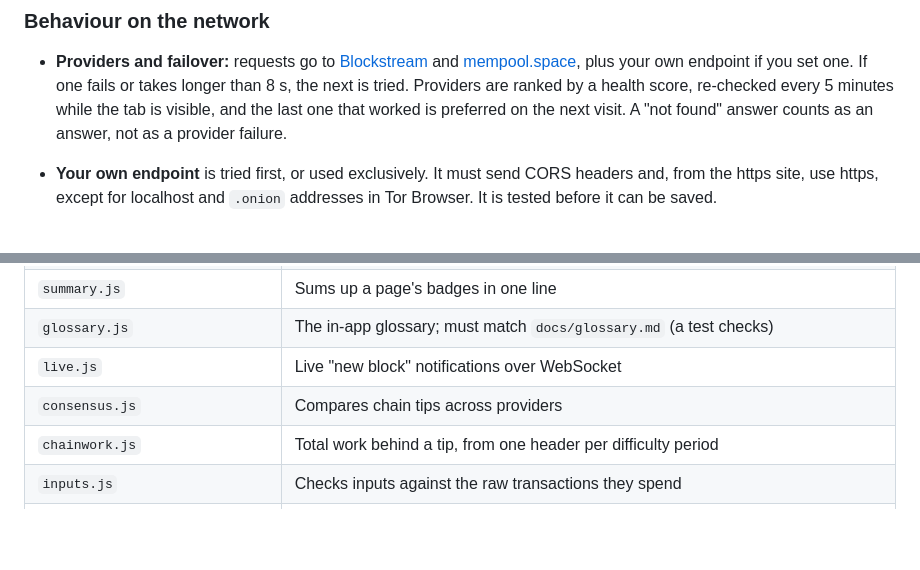
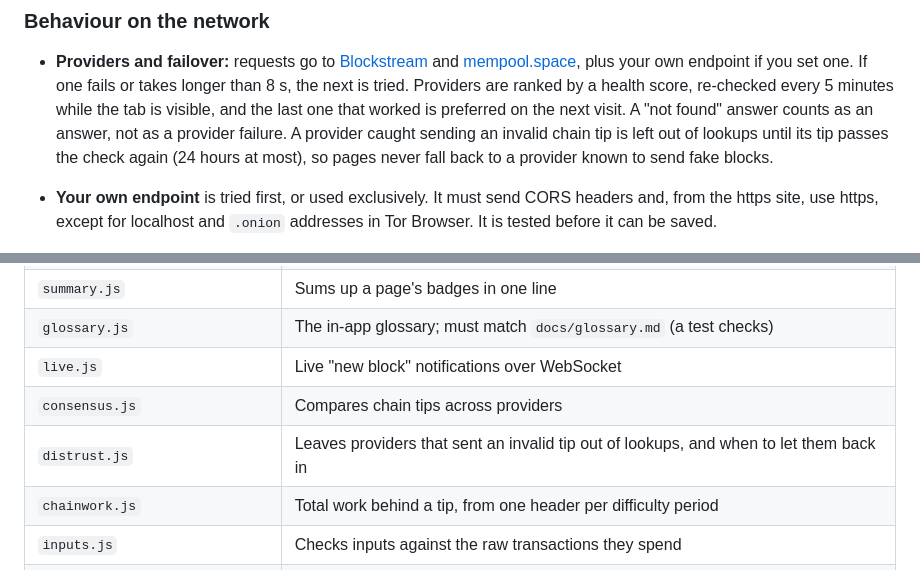
Before and after one commit to bowo-prasetyo/bitcoin-explorer, a Markdown page: README.md, 2 parts joined by grey strips. Rendered like a GitHub page; blank space fills up the shorter version.

Commit message:
Docs: providers left out of lookups after an invalid chain tip
Co-Authored-By: Claude Opus 5.5 <noreply@anthropic.com>
Claude-Session: https://claude.ai/code/session_013Y4GMWbPKTZN9hmgtrHCig

```diff
--- a/README.md
+++ b/README.md
@@ -129,7 +129,9 @@ of every browser module, on every push and pull request.
   Providers are ranked by a health score, re-checked every 5 minutes
   while the tab is visible, and the last one that worked is preferred on
   the next visit. A "not found" answer counts as an answer, not as a
-  provider failure.
+  provider failure. A provider caught sending an invalid chain tip is
+  left out of lookups until its tip passes the check again (24 hours at
+  most), so pages never fall back to a provider known to send fake blocks.
 - **Your own endpoint** is tried first, or used exclusively. It must send
   CORS headers and, from the https site, use https, except for localhost
   and `.onion` addresses in Tor Browser. It is tested before it can be
@@ -180,6 +182,7 @@ of every browser module, on every push and pull request.
 | `glossary.js` | The in-app glossary; must match `docs/glossary.md` (a test checks) |
 | `live.js` | Live "new block" notifications over WebSocket |
 | `consensus.js` | Compares chain tips across providers |
+| `distrust.js` | Leaves providers that sent an invalid tip out of lookups, and when to let them back in |
 | `chainwork.js` | Total work behind a tip, from one header per difficulty period |
 | `inputs.js` | Checks inputs against the raw transactions they spend |
 | `difficulty.js` | Bitcoin's difficulty retarget rules, checked per block |
```
Also changed, not shown: docs/user-guide.md (+24 -1 lines), docs/verification.md (+6 -0 lines).
